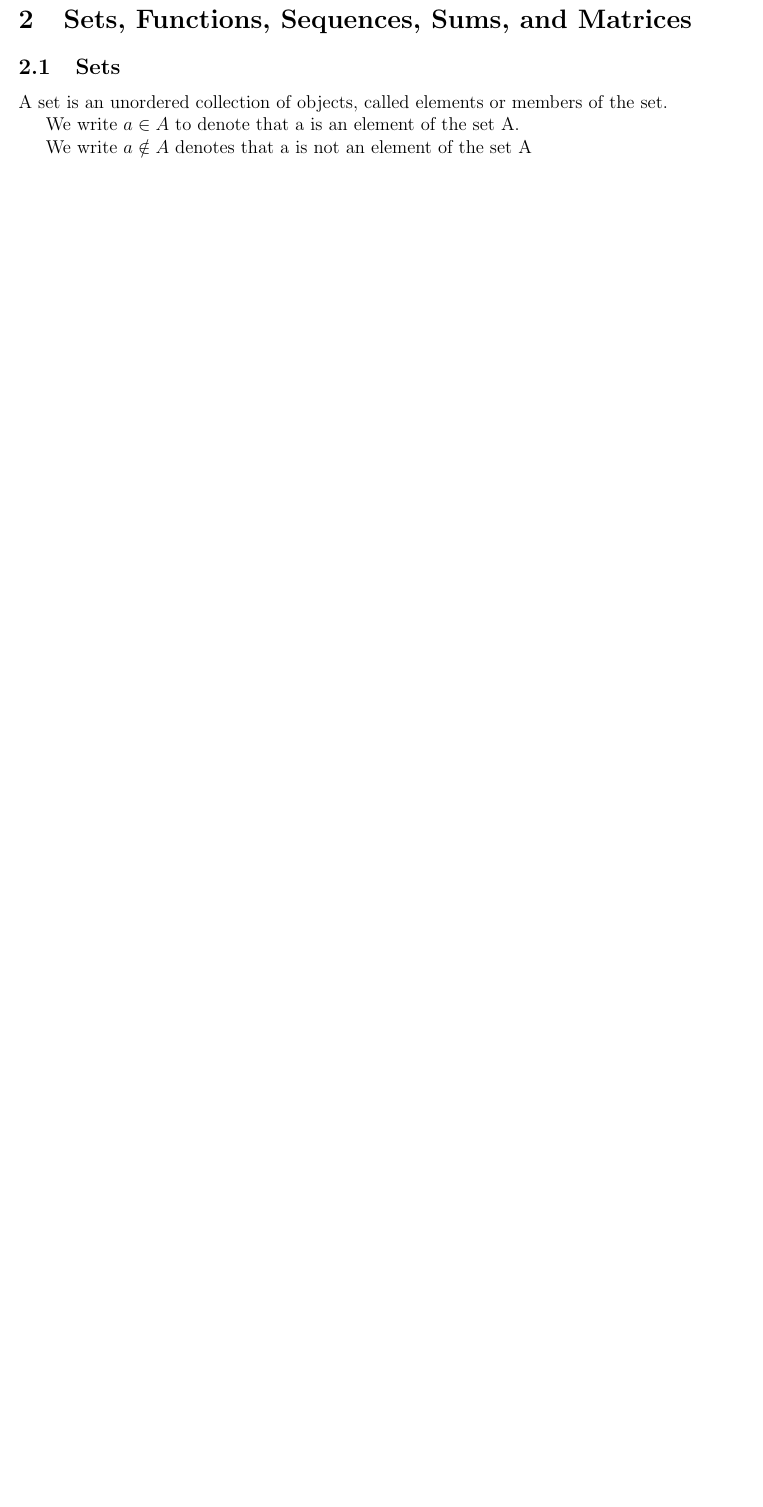
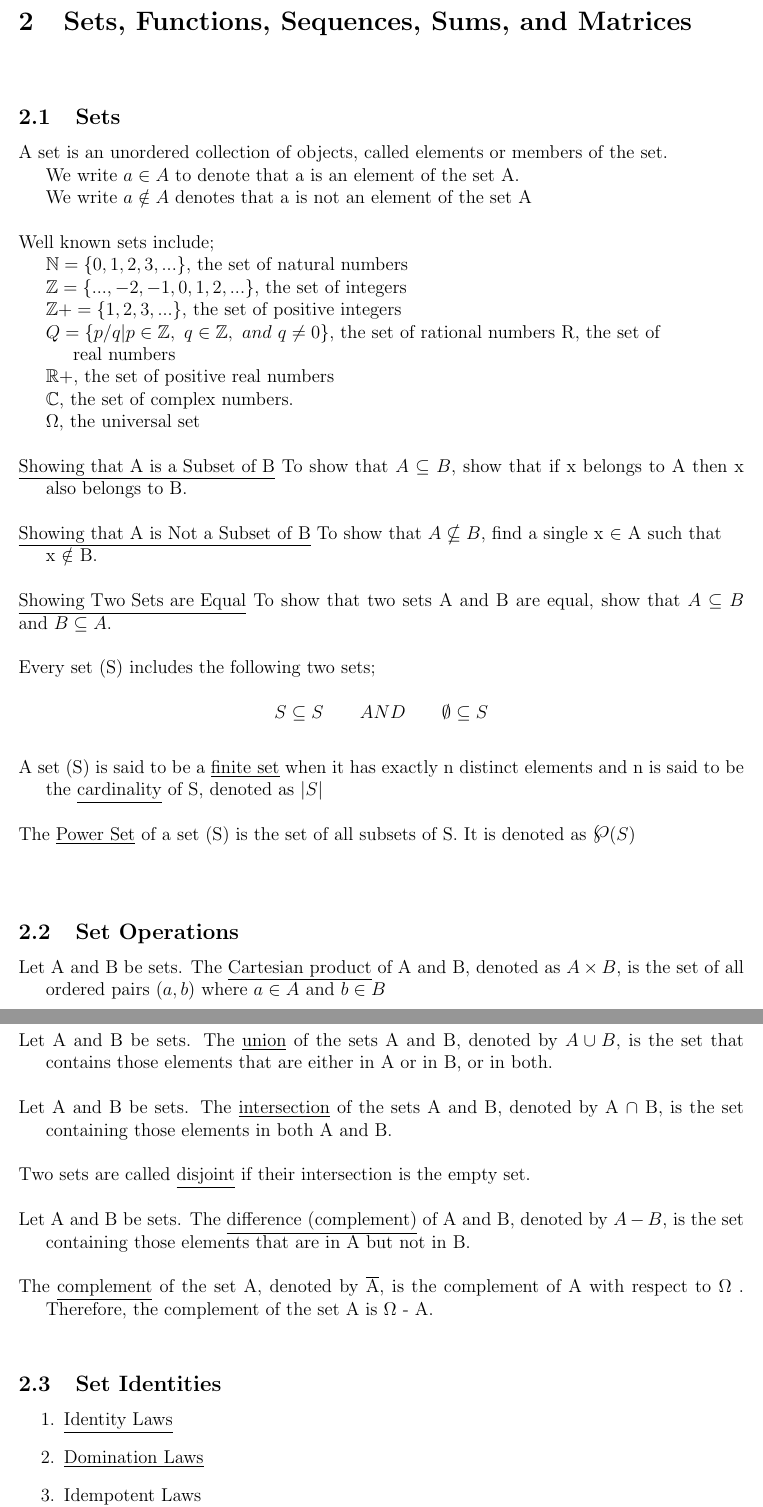
Before and after one commit to areed2017/Discrete-Study-Guide, a LaTeX document (DiscreteStudyGuide.tex): part of page 6 of 6 before the commit and two parts of pages 7 and 8 of 8 after it, the two joined at a grey line, cut so that both start at the same text, the shorter picture padded with empty space. Compiled offline with pdfLaTeX.

Commit message:
Adding set identities now

```diff
--- a/DiscreteStudyGuide.tex
+++ b/DiscreteStudyGuide.tex
@@ -17,6 +17,7 @@
 
 \DeclareMathOperator{\sech}{sech}
 \DeclareMathOperator{\csch}{csch}
+\newcommand{\powerset}{\raisebox{.15\baselineskip}{\Large\ensuremath{\wp}}}
 
 \newenvironment{theorem}[2][Theorem]{\begin{trivlist}
 \item[\hskip \labelsep {\bfseries #1}\hskip \labelsep {\bfseries #2.}]}{\end{trivlist}}
@@ -322,10 +325,106 @@ Definitions
 \section{Sets, Functions, Sequences, Sums, and Matrices}
+
+\quad
+
+\quad
 
 \subsection{Sets}
 
-A set is an unordered collection of objects, called elements or members of the set.
+\quad
+
+\noindent A set is an unordered collection of objects, called elements or members of the set.
 
 We write $a \in A$ to denote that a is an element of the set A.
 
 We write $a \notin A$ denotes that a is not an element of the set A
 
+\quad
+
+\noindent Well known sets include;
+
+$\N=\{ 0, 1, 2, 3, . . . \}$, the set of natural numbers
+
+$\Z = \{ . . . , -2, -1 ,0 ,1 ,2 , . . . \}$, the set of integers
+
+$\Z += \{1, 2, 3, . . . \}$, the set of positive integers
+
+$Q = \{p/q | p \in \Z,\ q \in \Z,\ and\ q \neq  0\}$, the set of rational numbers R, the set of
+
+\indent \indent real numbers
+
+$\R+$, the set of positive real numbers
+
+$\C$, the set of complex numbers.
+
+$\Omega$, the universal set
+
+\quad
+
+\noindent \underline{Showing that A is a Subset of B} To show that $A \subseteq B$, show that if x belongs to A then x
+\indent also belongs to B.
+
+\quad
+
+\noindent \underline{Showing that A is Not a Subset of B} To show that $A \nsubseteq B$, find a single x $\in$ A such that
+
+\indent x $\notin$ B.
+
+\quad
+
+\noindent \underline{Showing Two Sets are Equal} To show that two sets A and B are equal, show that $A \subseteq B$ and $B \subseteq A$.
+
+\quad
+
+\noindent Every set (S) includes the following two sets;
+
+\[
+	S \subseteq S \quad \quad AND \quad \quad \emptyset \subseteq S
+\]
+
+\quad
+
+\noindent A set (S) is said to be a \underline{finite set} when it has exactly n distinct elements and n is said to be \indent the \underline{cardinality} of S, denoted as $|S|$
+
+\quad
+
+\noindent The \underline{Power Set} of a set (S) is the set of all subsets of S. It is denoted as $\powerset (S)$
+
+\quad
+
+\quad
+
+\subsection{Set Operations}
+
+\quad
+
+\noindent Let A and B be sets. The \underline{Cartesian product} of A and B, denoted as $ A \times B $, is the set of all \indent ordered pairs $(a, b)$ where $ a \in A$ and $b \in B$
+
+\quad
+
+\noindent Let A and B be sets. The \underline{union} of the sets A and B, denoted by $A \cup B$, is the set that \indent contains those elements that are either in A or in B, or in both.
+
+\quad
+
+\noindent Let A and B be sets. The \underline{intersection} of the sets A and B, denoted by A $ \cap $ B, is the set \indent containing those elements in both A and B.
+
+\quad
+
+\noindent Two sets are called \underline{disjoint} if their intersection is the empty set.
+
+\quad
+
+\noindent Let A and B be sets. The \underline{difference (complement)} of A and B, denoted by $A - B$, is the set \indent containing those elements that are in A but not in B.
+
+\quad
+
+\noindent The \underline{complement} of the set A, denoted by $\overline{\rm A}$, is the complement of A with respect to $\Omega$ . \indent Therefore, the complement of the set A is $\Omega$ - A.
+
+\quad
+
+\subsection{Set Identities}
+
+\begin{enumerate}
+\item \underline{Identity Laws}
+\item \underline{Domination Laws}
+\item \underline{Idempotent Laws}
+\item \underline{Complementation Laws}
```
Also changed, not shown: DiscreteStudyGuide.pdf, DiscreteStudyGuide.tex (10 more changed lines), 4 other files.
